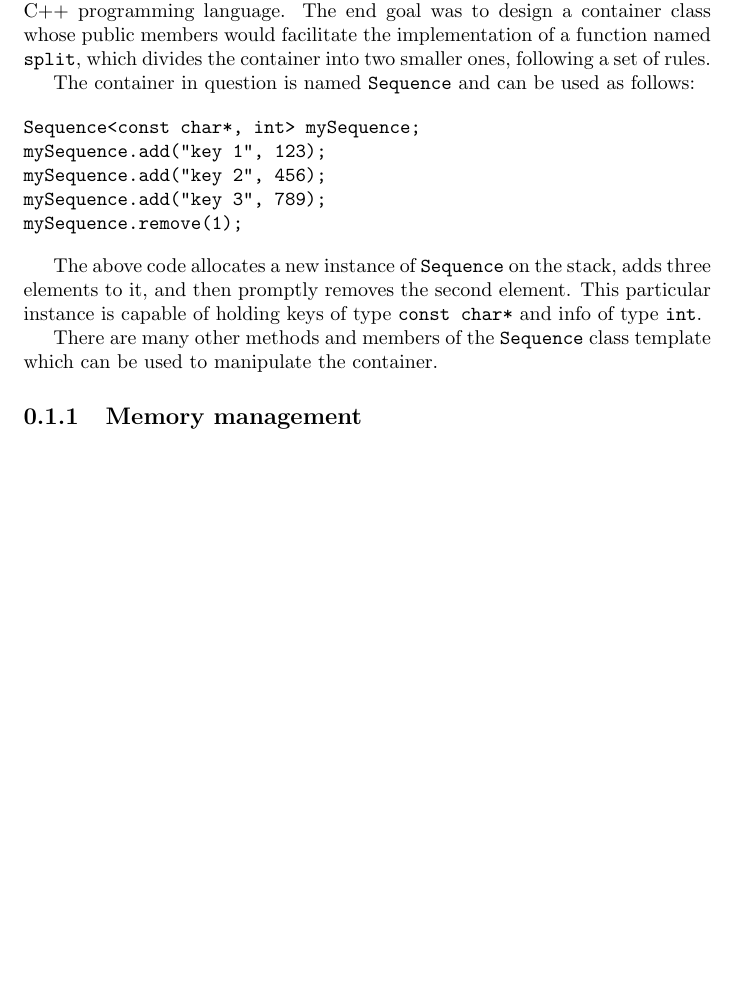
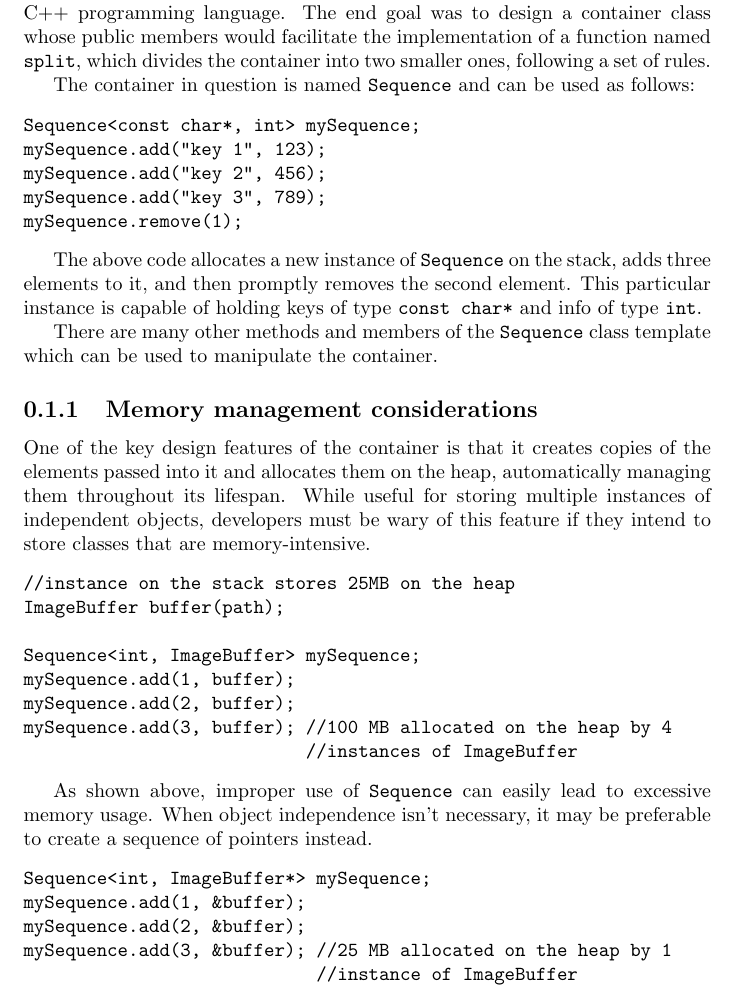
Before and after one commit to Lachcim/szopinski-eads, a LaTeX document (report.tex): part of page 2 of 2 before the commit and part of page 2 of 3 after it, cut so that both start at the same text, the shorter picture padded with empty space. Compiled offline with pdfLaTeX.

Commit message:
Add memory section to report

```diff
--- a/report.tex
+++ b/report.tex
@@ -38,7 +38,37 @@ and info of type {\tt int}.
 There are many other methods and members of the {\tt Sequence} class template
 which can be used to manipulate the container.
 
-\subsection{Memory management}
+\subsection{Memory management considerations}
+
+One of the key design features of the container is that it creates copies
+of the elements passed into it and allocates them on the heap, automatically
+managing them throughout its lifespan. While useful for storing multiple instances
+of independent objects, developers must be wary of this feature if they intend
+to store classes that are memory-intensive.
+
+\begin{verbatim}
+//instance on the stack stores 25MB on the heap
+ImageBuffer buffer(path);
+
+Sequence<int, ImageBuffer> mySequence;
+mySequence.add(1, buffer);
+mySequence.add(2, buffer);
+mySequence.add(3, buffer); //100 MB allocated on the heap by 4
+                           //instances of ImageBuffer
+\end{verbatim}
+
+As shown above, improper use of {\tt Sequence} can easily lead to excessive
+memory usage. When object independence isn't necessary, it may be preferable
+to create a sequence of pointers instead.
+
+\begin{verbatim}
+Sequence<int, ImageBuffer*> mySequence;
+mySequence.add(1, &buffer);
+mySequence.add(2, &buffer);
+mySequence.add(3, &buffer); //25 MB allocated on the heap by 1
+                            //instance of ImageBuffer
+\end{verbatim}
+
 \subsection{Tail keeping mechanism and iterators}
 \subsection{Template implementation detail}
 
```
